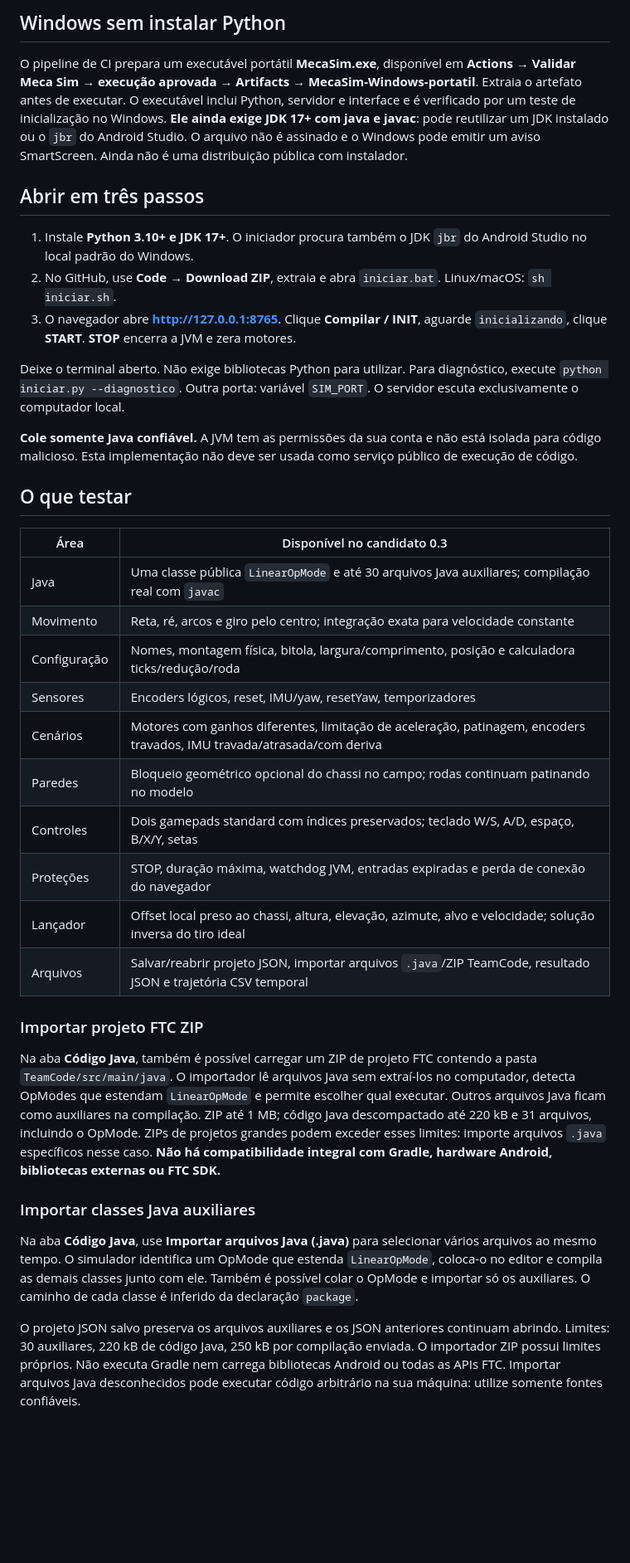
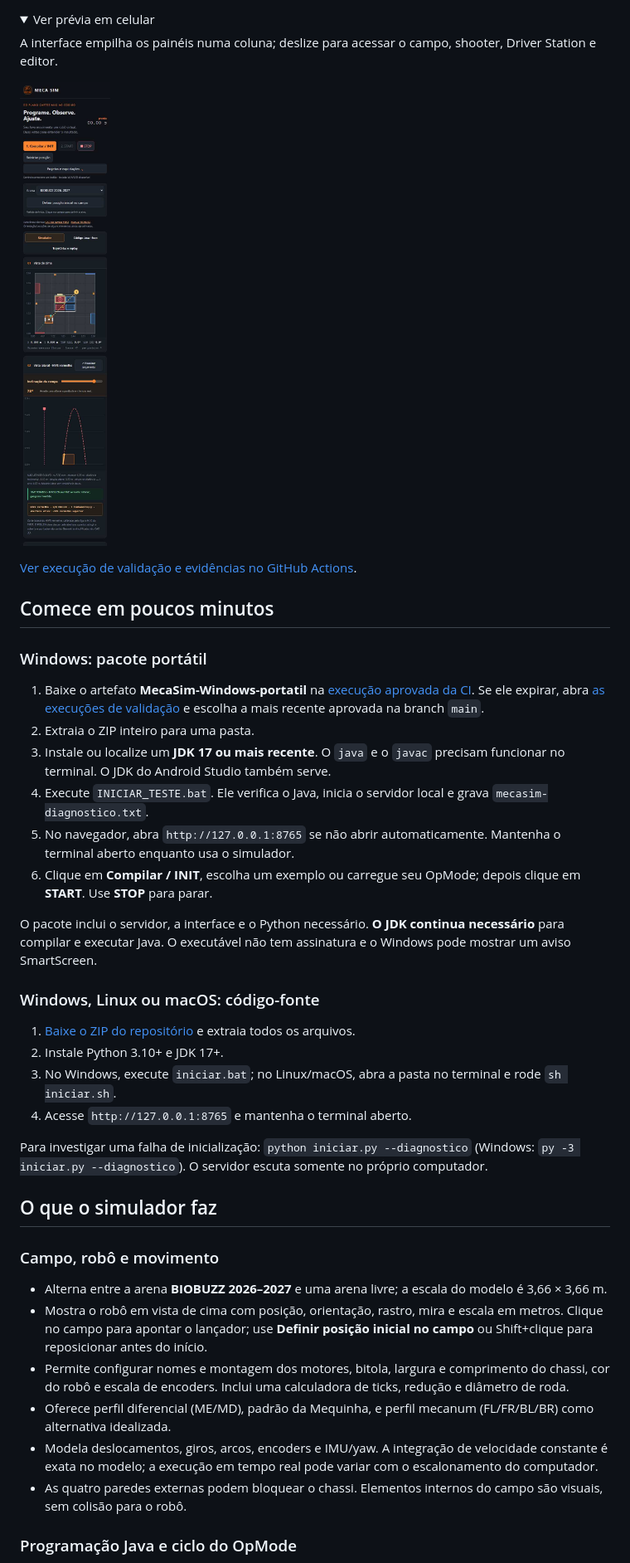
Before and after one commit to pabloinaciosilvestreinacio-collab/meca-sim, a Markdown page: README.md, the part around the change printed below. Shown: that part at 83% size. Drawn GitHub-style; pictures changed too: docs/previews/interface-mobile.jpg (added); folded sections open; blank space fills up the shorter version.

Commit message:
Brand Meca Sim README for Meca Tiger visitors
Polish README with MecaTiger branding, desktop and mobile previews, quick start, and feature overview.

```diff
--- a/README.md
+++ b/README.md
@@ -41,40 +35,44 @@ Use o pacote Windows da última execução **aprovada** no GitHub Actions. Ele c
 
-## Windows sem instalar Python
+<details>
+  <summary>Ver prévia em celular</summary>
+  <p>A interface empilha os painéis numa coluna; deslize para acessar o campo, shooter, Driver Station e editor.</p>
+  <img src="docs/previews/interface-mobile.jpg" alt="Meca Sim em celular, com símbolo da Meca Tiger no cabeçalho" width="320">
+</details>
 
-O pipeline de CI prepara um executável portátil **MecaSim.exe**, disponível em **Actions → Validar Meca Sim → execução aprovada → Artifacts → MecaSim-Windows-portatil**. Extraia o artefato antes de executar. O executável inclui Python, servidor e interface e é verificado por um teste de inicialização no Windows. **Ele ainda exige JDK 17+ com java e javac**: pode reutilizar um JDK instalado ou o `jbr` do Android Studio. O arquivo não é assinado e o Windows pode emitir um aviso SmartScreen. Ainda não é uma distribuição pública com instalador.
+[Ver execução de validação e evidências no GitHub Actions](https://github.com/pabloinaciosilvestreinacio-collab/meca-sim/actions/runs/38466750307).
 
-## Abrir em três passos
+## Comece em poucos minutos
 
-1. Instale **Python 3.10+ e JDK 17+**. O iniciador procura também o JDK `jbr` do Android Studio no local padrão do Windows.
-2. No GitHub, use **Code → Download ZIP**, extraia e abra `iniciar.bat`. Linux/macOS: `sh iniciar.sh`.
-3. O navegador abre **http://127.0.0.1:8765**. Clique **Compilar / INIT**, aguarde `inicializando`, clique **START**. **STOP** encerra a JVM e zera motores.
+### Windows: pacote portátil
 
-Deixe o terminal aberto. Não exige bibliotecas Python para utilizar. Para diagnóstico, execute `python iniciar.py --diagnostico`. Outra porta: variável `SIM_PORT`. O servidor escuta exclusivamente o computador local.
+1. Baixe o artefato **MecaSim-Windows-portatil** na [execução aprovada da CI](https://github.com/pabloinaciosilvestreinacio-collab/meca-sim/actions/runs/38466750307). Se ele expirar, abra [as execuções de validação](https://github.com/pabloinaciosilvestreinacio-collab/meca-sim/actions/workflows/validacao.yml?query=branch%3Amain) e escolha a mais recente aprovada na branch `main`.
+2. Extraia o ZIP inteiro para uma pasta.
+3. Instale ou localize um **JDK 17 ou mais recente**. O `java` e o `javac` precisam funcionar no terminal. O JDK do Android Studio também serve.
+4. Execute `INICIAR_TESTE.bat`. Ele verifica o Java, inicia o servidor local e grava `mecasim-diagnostico.txt`.
+5. No navegador, abra `http://127.0.0.1:8765` se não abrir automaticamente. Mantenha o terminal aberto enquanto usa o simulador.
+6. Clique em **Compilar / INIT**, escolha um exemplo ou carregue seu OpMode; depois clique em **START**. Use **STOP** para parar.
 
-**Cole somente Java confiável.** A JVM tem as permissões da sua conta e não está isolada para código malicioso. Esta implementação não deve ser usada como serviço público de execução de código.
+O pacote inclui o servidor, a interface e o Python necessário. **O JDK continua necessário** para compilar e executar Java. O executável não tem assinatura e o Windows pode mostrar um aviso SmartScreen.
 
-## O que testar
+### Windows, Linux ou macOS: código-fonte
 
-| Área | Disponível no candidato 0.3 |
-| --- | --- |
-| Java | Uma classe pública `LinearOpMode` e até 30 arquivos Java auxiliares; compilação real com `javac` |
-| Movimento | Reta, ré, arcos e giro pelo centro; integração exata para velocidade constante |
-| Configuração | Nomes, montagem física, bitola, largura/comprimento, posição e calculadora ticks/redução/roda |
-| Sensores | Encoders lógicos, reset, IMU/yaw, resetYaw, temporizadores |
-| Cenários | Motores com ganhos diferentes, limitação de aceleração, patinagem, encoders travados, IMU travada/atrasada/com deriva |
-| Paredes | Bloqueio geométrico opcional do chassi no campo; rodas continuam patinando no modelo |
-| Controles | Dois gamepads standard com índices preservados; teclado W/S, A/D, espaço, B/X/Y, setas |
-| Proteções | STOP, duração máxima, watchdog JVM, entradas expiradas e perda de conexão do navegador |
-| Lançador | Offset local preso ao chassi, altura, elevação, azimute, alvo e velocidade; solução inversa do tiro ideal |
-| Arquivos | Salvar/reabrir projeto JSON, importar arquivos `.java`/ZIP TeamCode, resultado JSON e trajetória CSV temporal |
+1. [Baixe o ZIP do repositório](https://github.com/pabloinaciosilvestreinacio-collab/meca-sim/archive/refs/heads/main.zip) e extraia todos os arquivos.
+2. Instale Python 3.10+ e JDK 17+.
+3. No Windows, execute `iniciar.bat`; no Linux/macOS, abra a pasta no terminal e rode `sh iniciar.sh`.
+4. Acesse `http://127.0.0.1:8765` e mantenha o terminal aberto.
 
-### Importar projeto FTC ZIP
+Para investigar uma falha de inicialização: `python iniciar.py --diagnostico` (Windows: `py -3 iniciar.py --diagnostico`). O servidor escuta somente no próprio computador.
 
-Na aba **Código Java**, também é possível carregar um ZIP de projeto FTC contendo a pasta `TeamCode/src/main/java`. O importador lê arquivos Java sem extraí-los no computador, detecta OpModes que estendam `LinearOpMode` e permite escolher qual executar. Outros arquivos Java ficam como auxiliares na compilação. ZIP até 1 MB; código Java descompactado até 220 kB e 31 arquivos, incluindo o OpMode. ZIPs de projetos grandes podem exceder esses limites: importe arquivos `.java` específicos nesse caso. **Não há compatibilidade integral com Gradle, hardware Android, bibliotecas externas ou FTC SDK.**
+## O que o simulador faz
 
-### Importar classes Java auxiliares
+### Campo, robô e movimento
 
-Na aba **Código Java**, use **Importar arquivos Java (.java)** para selecionar vários arquivos ao mesmo tempo. O simulador identifica um OpMode que estenda `LinearOpMode`, coloca-o no editor e compila as demais classes junto com ele. Também é possível colar o OpMode e importar só os auxiliares. O caminho de cada classe é inferido da declaração `package`.
+- Alterna entre a arena **BIOBUZZ 2026–2027** e uma arena livre; a escala do modelo é 3,66 × 3,66 m.
+- Mostra o robô em vista de cima com posição, orientação, rastro, mira e escala em metros. Clique no campo para apontar o lançador; use **Definir posição inicial no campo** ou Shift+clique para reposicionar antes do início.
+- Permite configurar nomes e montagem dos motores, bitola, largura e comprimento do chassi, cor do robô e escala de encoders. Inclui uma calculadora de ticks, redução e diâmetro de roda.
+- Oferece perfil diferencial (ME/MD), padrão da Mequinha, e perfil mecanum (FL/FR/BL/BR) como alternativa idealizada.
+- Modela deslocamentos, giros, arcos, encoders e IMU/yaw. A integração de velocidade constante é exata no modelo; a execução em tempo real pode variar com o escalonamento do computador.
+- As quatro paredes externas podem bloquear o chassi. Elementos internos do campo são visuais, sem colisão para o robô.
 
-O projeto JSON salvo preserva os arquivos auxiliares e os JSON anteriores continuam abrindo. Limites: 30 auxiliares, 220 kB de código Java, 250 kB por compilação enviada. O importador ZIP possui limites próprios. Não executa Gradle nem carrega bibliotecas Android ou todas as APIs FTC. Importar arquivos Java desconhecidos pode executar código arbitrário na sua máquina: utilize somente fontes confiáveis.
+### Programação Java e ciclo do OpMode
 
```
Also changed, not shown: other parts of README.md (+71 -67 lines), docs/previews/interface-desktop-overview.jpg (added), docs/previews/interface-desktop.jpg (added).
